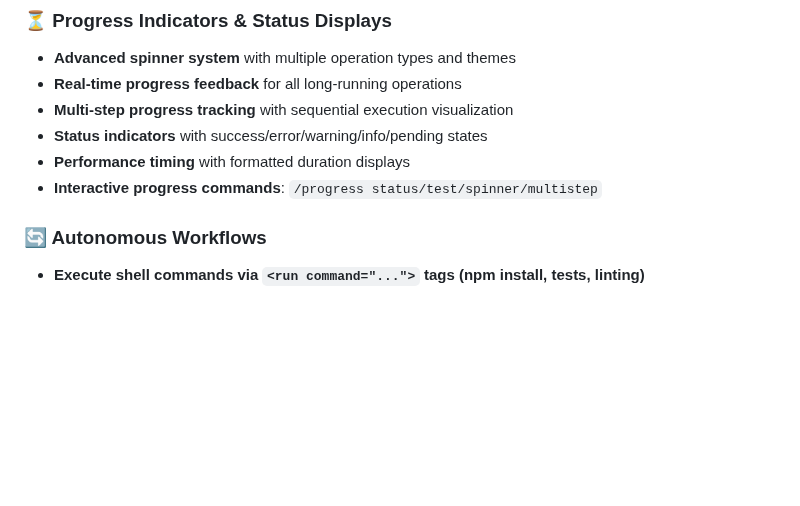
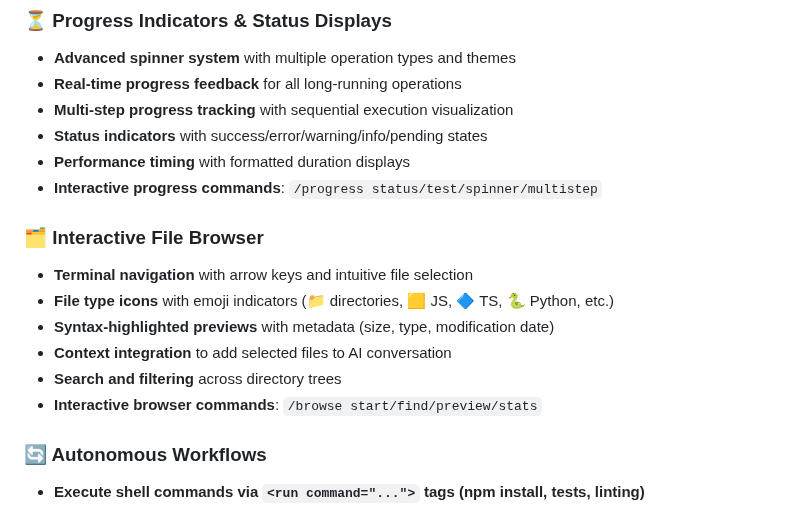
Before and after one commit to NYTEMODEONLY/grok-code, a Markdown page: README.md, the part around the change. GitHub-like rendering; blank space fills up the shorter version.

```diff
--- a/README.md
+++ b/README.md
@@ -203,6 +203,15 @@ Grok Code combines AI assistance with structured planning for unparalleled codin
 - **Status indicators** with success/error/warning/info/pending states
 - **Performance timing** with formatted duration displays
 - **Interactive progress commands**: `/progress status/test/spinner/multistep`
+
+### 🗂️ Interactive File Browser
+
+- **Terminal navigation** with arrow keys and intuitive file selection
+- **File type icons** with emoji indicators (📁 directories, 🟨 JS, 🔷 TS, 🐍 Python, etc.)
+- **Syntax-highlighted previews** with metadata (size, type, modification date)
+- **Context integration** to add selected files to AI conversation
+- **Search and filtering** across directory trees
+- **Interactive browser commands**: `/browse start/find/preview/stats`
 
 ### 🔄 Autonomous Workflows
 
```
Also changed, not shown: GROK.md (+10 -0 lines).
